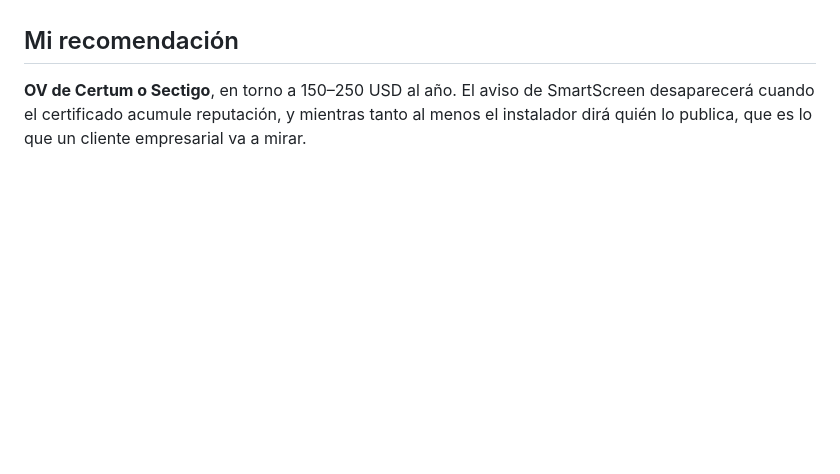
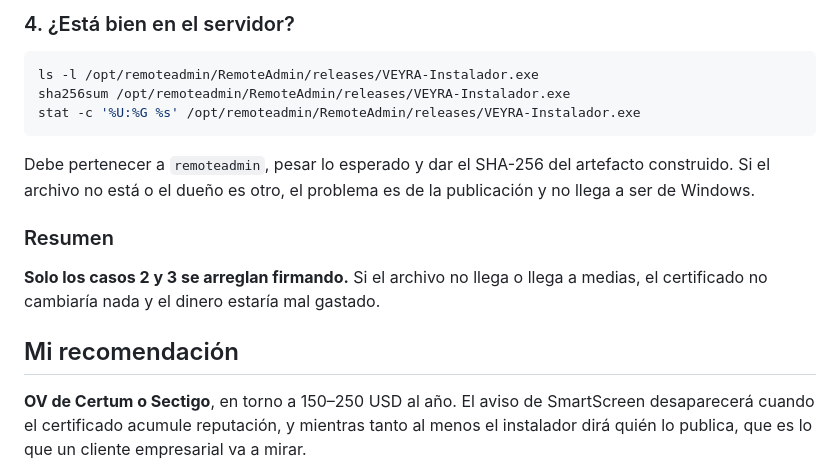
Before and after one commit to odettegeytzel-ctrl/RemoteAdmin, a Markdown page: docs/firma-de-codigo.md, the part around one of its changes. Drawn GitHub-style; blank space fills up the shorter version.

````diff
--- a/docs/firma-de-codigo.md
+++ b/docs/firma-de-codigo.md
@@ -123,3 +199,20 @@ es el aviso al abrirlo, entonces sí: lo que falta es la firma.
+### 4. ¿Está bien en el servidor?
+
+```bash
+ls -l /opt/remoteadmin/RemoteAdmin/releases/VEYRA-Instalador.exe
+sha256sum /opt/remoteadmin/RemoteAdmin/releases/VEYRA-Instalador.exe
+stat -c '%U:%G %s' /opt/remoteadmin/RemoteAdmin/releases/VEYRA-Instalador.exe
+```
+
+Debe pertenecer a `remoteadmin`, pesar lo esperado y dar el SHA-256
+del artefacto construido. Si el archivo no está o el dueño es otro,
+el problema es de la publicación y no llega a ser de Windows.
+
+### Resumen
+
+**Solo los casos 2 y 3 se arreglan firmando.** Si el archivo no llega
+o llega a medias, el certificado no cambiaría nada y el dinero estaría
+mal gastado.
 
 ## Mi recomendación
 
````
Also changed, not shown: other parts of docs/firma-de-codigo.md (+86 -10 lines), docs/publicar-1.3.0.md (added, +233 -0 lines).
